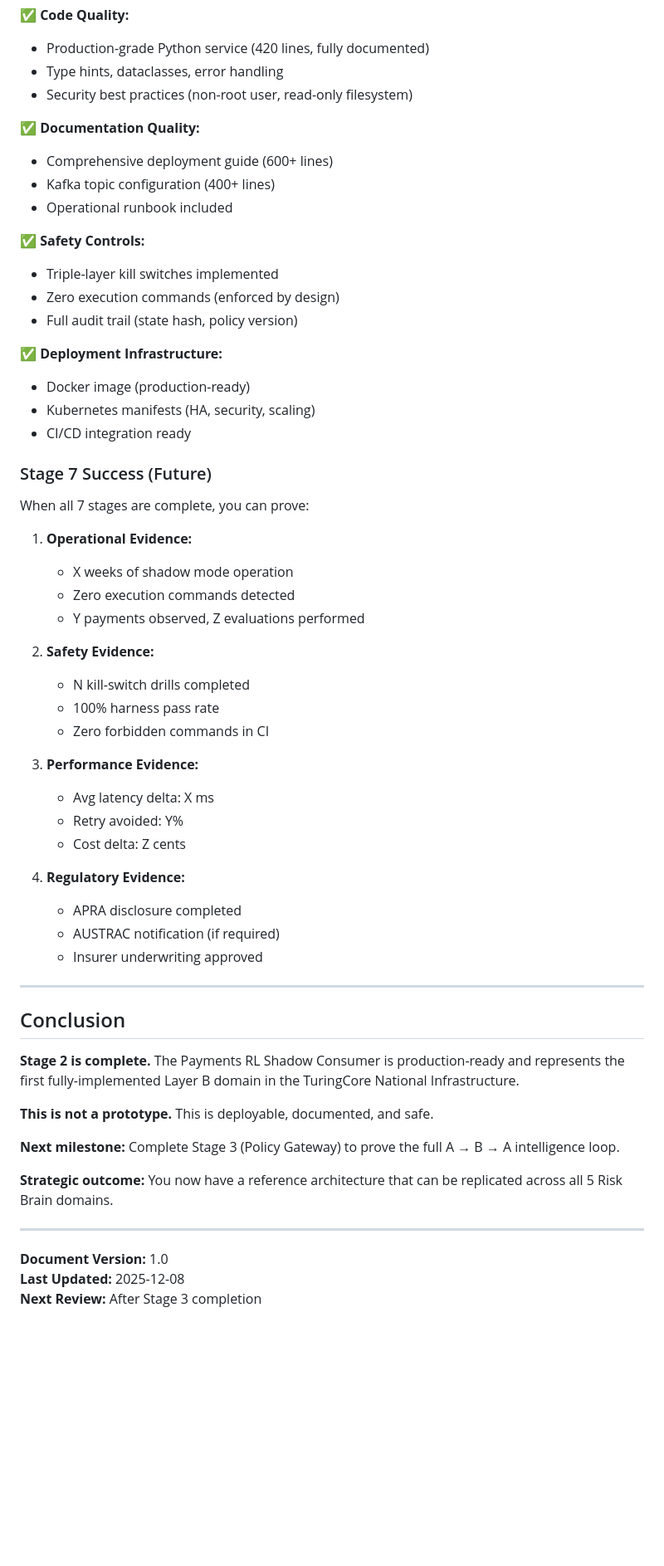
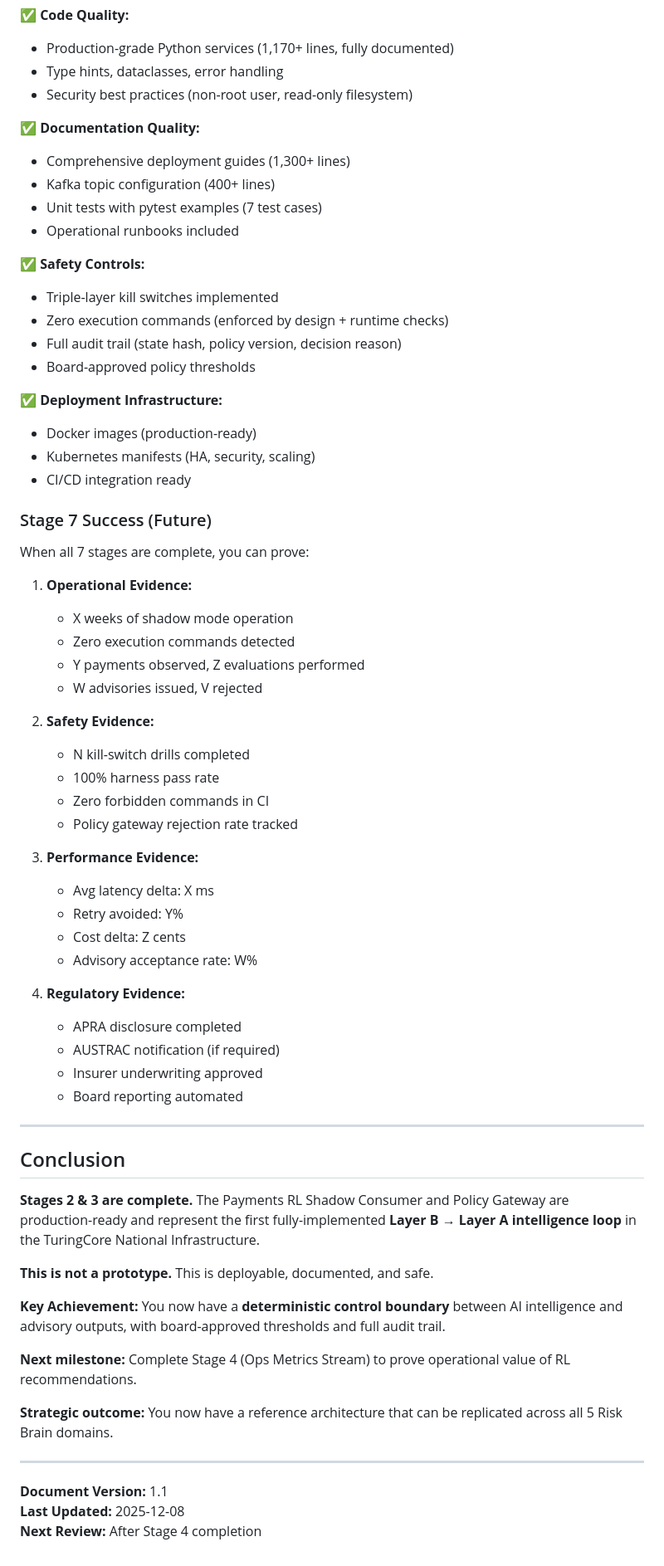
Before and after one commit to TuringDynamics3000/turing-resolve-ui, a Markdown page: PAYMENTS_RL_SHADOW_IMPLEMENTATION_SUMMARY.md, the part around the change printed below. Shown: that part at 83% size. Rendered like a GitHub page; blank space fills up the shorter version.

```diff
--- a/PAYMENTS_RL_SHADOW_IMPLEMENTATION_SUMMARY.md
+++ b/PAYMENTS_RL_SHADOW_IMPLEMENTATION_SUMMARY.md
@@ -484,21 +572,23 @@ Board can now see:
 
 ✅ **Code Quality:**
-- Production-grade Python service (420 lines, fully documented)
+- Production-grade Python services (1,170+ lines, fully documented)
 - Type hints, dataclasses, error handling
 - Security best practices (non-root user, read-only filesystem)
 
 ✅ **Documentation Quality:**
-- Comprehensive deployment guide (600+ lines)
+- Comprehensive deployment guides (1,300+ lines)
 - Kafka topic configuration (400+ lines)
-- Operational runbook included
+- Unit tests with pytest examples (7 test cases)
+- Operational runbooks included
 
 ✅ **Safety Controls:**
 - Triple-layer kill switches implemented
-- Zero execution commands (enforced by design)
-- Full audit trail (state hash, policy version)
+- Zero execution commands (enforced by design + runtime checks)
+- Full audit trail (state hash, policy version, decision reason)
+- Board-approved policy thresholds
 
 ✅ **Deployment Infrastructure:**
-- Docker image (production-ready)
+- Docker images (production-ready)
 - Kubernetes manifests (HA, security, scaling)
 - CI/CD integration ready
 
@@ -510,36 +600,42 @@ When all 7 stages are complete, you can prove:
    - X weeks of shadow mode operation
    - Zero execution commands detected
    - Y payments observed, Z evaluations performed
+   - W advisories issued, V rejected
 
 2. **Safety Evidence:**
    - N kill-switch drills completed
    - 100% harness pass rate
    - Zero forbidden commands in CI
+   - Policy gateway rejection rate tracked
 
 3. **Performance Evidence:**
    - Avg latency delta: X ms
    - Retry avoided: Y%
    - Cost delta: Z cents
+   - Advisory acceptance rate: W%
 
 4. **Regulatory Evidence:**
    - APRA disclosure completed
    - AUSTRAC notification (if required)
    - Insurer underwriting approved
+   - Board reporting automated
 
 ---
 
 ## Conclusion
 
-**Stage 2 is complete.** The Payments RL Shadow Consumer is production-ready and represents the first fully-implemented Layer B domain in the TuringCore National Infrastructure.
+**Stages 2 & 3 are complete.** The Payments RL Shadow Consumer and Policy Gateway are production-ready and represent the first fully-implemented **Layer B → Layer A intelligence loop** in the TuringCore National Infrastructure.
 
 **This is not a prototype.** This is deployable, documented, and safe.
 
-**Next milestone:** Complete Stage 3 (Policy Gateway) to prove the full A → B → A intelligence loop.
+**Key Achievement:** You now have a **deterministic control boundary** between AI intelligence and advisory outputs, with board-approved thresholds and full audit trail.
+
+**Next milestone:** Complete Stage 4 (Ops Metrics Stream) to prove operational value of RL recommendations.
 
 **Strategic outcome:** You now have a reference architecture that can be replicated across all 5 Risk Brain domains.
 
 ---
 
-**Document Version:** 1.0
+**Document Version:** 1.1
 **Last Updated:** 2025-12-08
-**Next Review:** After Stage 3 completion
+**Next Review:** After Stage 4 completion
```
Also changed, not shown: other parts of PAYMENTS_RL_SHADOW_IMPLEMENTATION_SUMMARY.md (+163 -75 lines).
